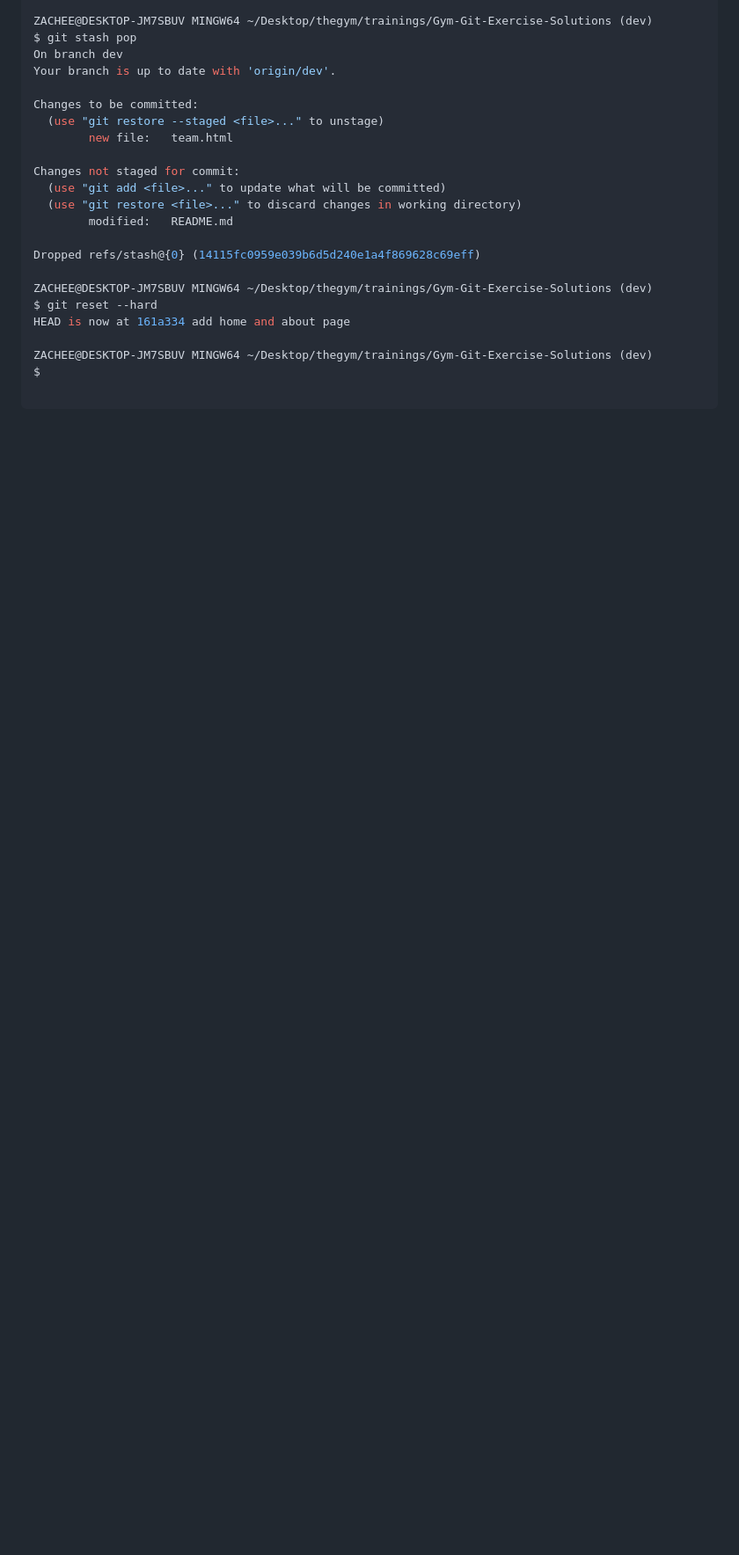
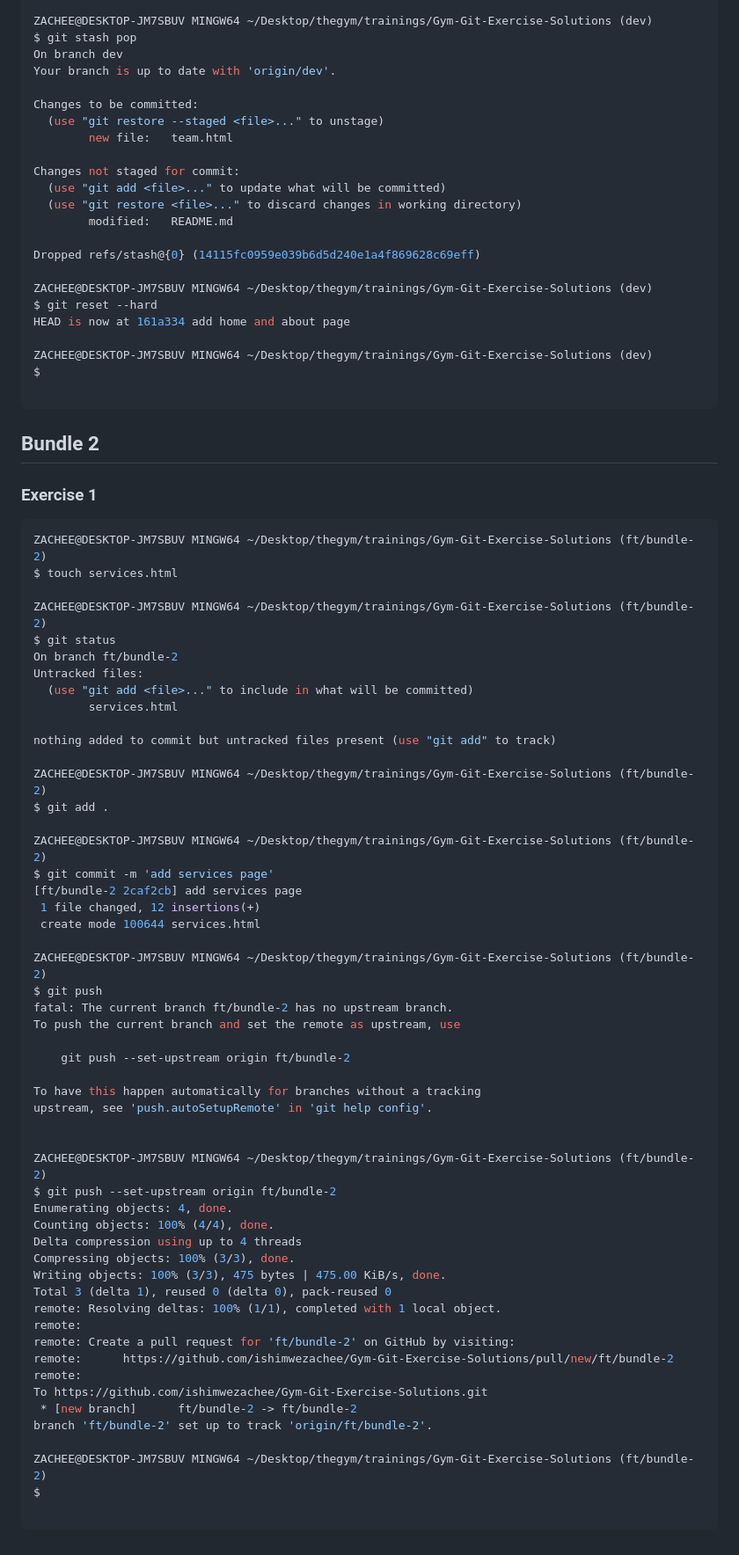
Before and after one commit to ishimwezachee/Gym-Git-Exercise-Solutions, a Markdown page: README.md, the part around the change. Shown: that part at 88% size. Rendered like a GitHub page; blank space fills up the shorter version.

Commit message:
add exercise1 bundle 2

````diff
--- a/README.md
+++ b/README.md
@@ -240,3 +240,62 @@ ZACHEE@DESKTOP-JM7SBUV MINGW64 ~/Desktop/thegym/trainings/Gym-Git-Exercise-Solut
 $
 
 ```
+
+## Bundle 2
+
+### Exercise 1
+
+```bash
+ZACHEE@DESKTOP-JM7SBUV MINGW64 ~/Desktop/thegym/trainings/Gym-Git-Exercise-Solutions (ft/bundle-2)
+$ touch services.html
+
+ZACHEE@DESKTOP-JM7SBUV MINGW64 ~/Desktop/thegym/trainings/Gym-Git-Exercise-Solutions (ft/bundle-2)
+$ git status
+On branch ft/bundle-2
+Untracked files:
+  (use "git add <file>..." to include in what will be committed)
+        services.html
+
+nothing added to commit but untracked files present (use "git add" to track)
+
+ZACHEE@DESKTOP-JM7SBUV MINGW64 ~/Desktop/thegym/trainings/Gym-Git-Exercise-Solutions (ft/bundle-2)
+$ git add .
+
+ZACHEE@DESKTOP-JM7SBUV MINGW64 ~/Desktop/thegym/trainings/Gym-Git-Exercise-Solutions (ft/bundle-2)
+$ git commit -m 'add services page'
+[ft/bundle-2 2caf2cb] add services page
+ 1 file changed, 12 insertions(+)
+ create mode 100644 services.html
+
+ZACHEE@DESKTOP-JM7SBUV MINGW64 ~/Desktop/thegym/trainings/Gym-Git-Exercise-Solutions (ft/bundle-2)
+$ git push
+fatal: The current branch ft/bundle-2 has no upstream branch.
+To push the current branch and set the remote as upstream, use
+
+    git push --set-upstream origin ft/bundle-2
+
+To have this happen automatically for branches without a tracking
+upstream, see 'push.autoSetupRemote' in 'git help config'.
+
+
+ZACHEE@DESKTOP-JM7SBUV MINGW64 ~/Desktop/thegym/trainings/Gym-Git-Exercise-Solutions (ft/bundle-2)
+$ git push --set-upstream origin ft/bundle-2
+Enumerating objects: 4, done.
+Counting objects: 100% (4/4), done.
+Delta compression using up to 4 threads
+Compressing objects: 100% (3/3), done.
+Writing objects: 100% (3/3), 475 bytes | 475.00 KiB/s, done.
+Total 3 (delta 1), reused 0 (delta 0), pack-reused 0
+remote: Resolving deltas: 100% (1/1), completed with 1 local object.
+remote:
+remote: Create a pull request for 'ft/bundle-2' on GitHub by visiting:
+remote:      https://github.com/ishimwezachee/Gym-Git-Exercise-Solutions/pull/new/ft/bundle-2
+remote:
+To https://github.com/ishimwezachee/Gym-Git-Exercise-Solutions.git
+ * [new branch]      ft/bundle-2 -> ft/bundle-2
+branch 'ft/bundle-2' set up to track 'origin/ft/bundle-2'.
+
+ZACHEE@DESKTOP-JM7SBUV MINGW64 ~/Desktop/thegym/trainings/Gym-Git-Exercise-Solutions (ft/bundle-2)
+$
+
+```
````
